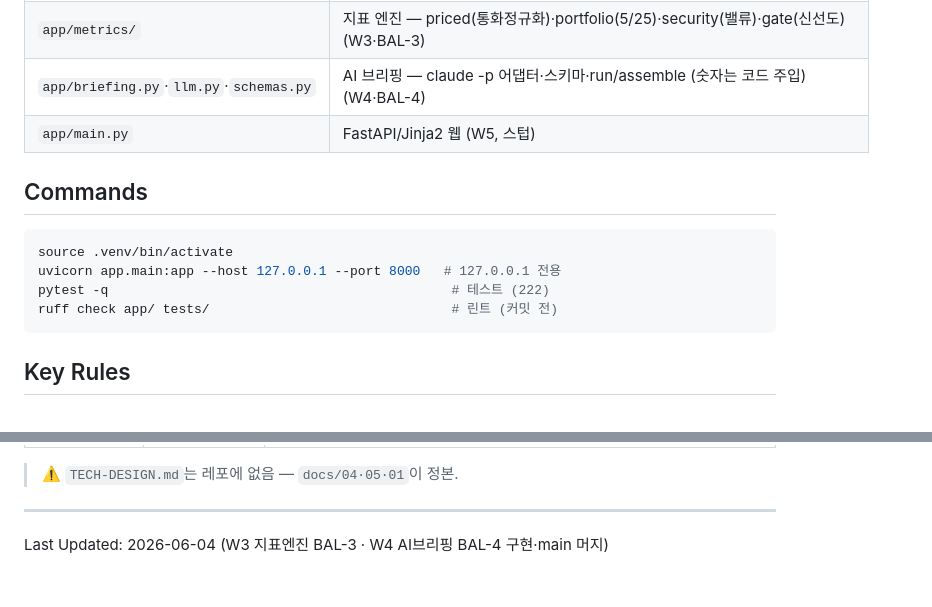
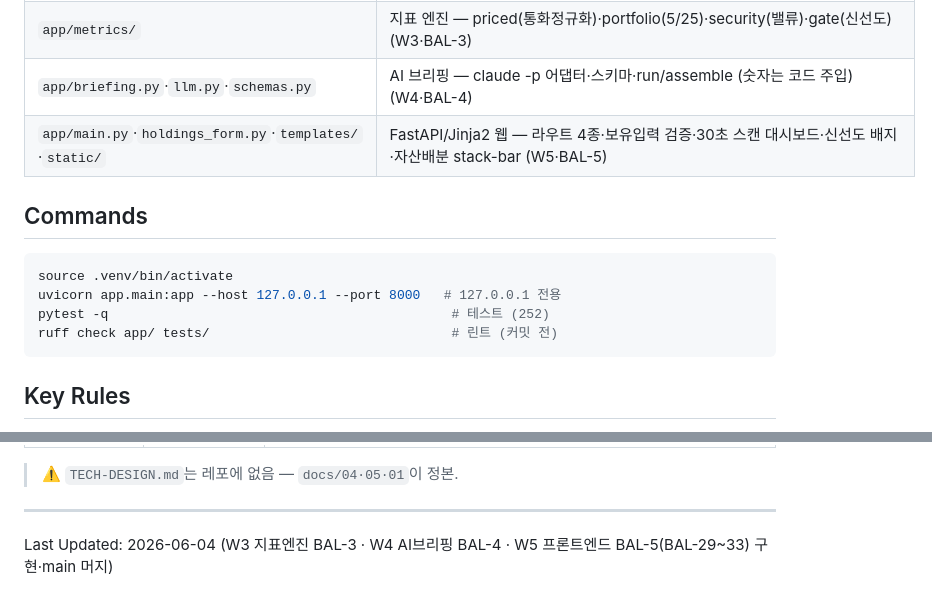
Before and after one commit to bigbulgogiburger/ballast, a Markdown page: CLAUDE.md, 2 parts joined by grey strips. Drawn GitHub-style.

Commit message:
docs(BAL-5): CLAUDE.md W5 프론트엔드 구현 반영 + 테스트 252

````diff
--- a/CLAUDE.md
+++ b/CLAUDE.md
@@ -36,13 +36,13 @@ graph TD
 | `app/models.py` | frozen DTO (OHLCV·Funda·Headline·RegimeRow·FxRate + §15.2 SecurityCard·BriefingDoc·PricedHolding·SecurityLLMOut·HoldExcluded) |
 | `app/metrics/` | 지표 엔진 — priced(통화정규화)·portfolio(5/25)·security(밸류)·gate(신선도) (W3·BAL-3) |
 | `app/briefing.py`·`llm.py`·`schemas.py` | AI 브리핑 — claude -p 어댑터·스키마·run/assemble (숫자는 코드 주입) (W4·BAL-4) |
-| `app/main.py` | FastAPI/Jinja2 웹 (W5, 스텁) |
+| `app/main.py`·`holdings_form.py`·`templates/`·`static/` | FastAPI/Jinja2 웹 — 라우트 4종·보유입력 검증·30초 스캔 대시보드·신선도 배지·자산배분 stack-bar (W5·BAL-5) |
 
 ## Commands
 ```bash
 source .venv/bin/activate
 uvicorn app.main:app --host 127.0.0.1 --port 8000   # 127.0.0.1 전용
-pytest -q                                            # 테스트 (222)
+pytest -q                                            # 테스트 (252)
 ruff check app/ tests/                               # 린트 (커밋 전)
 ```
 
@@ -79,4 +79,4 @@ ruff check app/ tests/                               # 린트 (커밋 전)
 > ⚠️ `TECH-DESIGN.md`는 레포에 없음 — `docs/04·05·01`이 정본.
 
 ---
-Last Updated: 2026-06-04 (W3 지표엔진 BAL-3 · W4 AI브리핑 BAL-4 구현·main 머지)
+Last Updated: 2026-06-04 (W3 지표엔진 BAL-3 · W4 AI브리핑 BAL-4 · W5 프론트엔드 BAL-5(BAL-29~33) 구현·main 머지)
````
